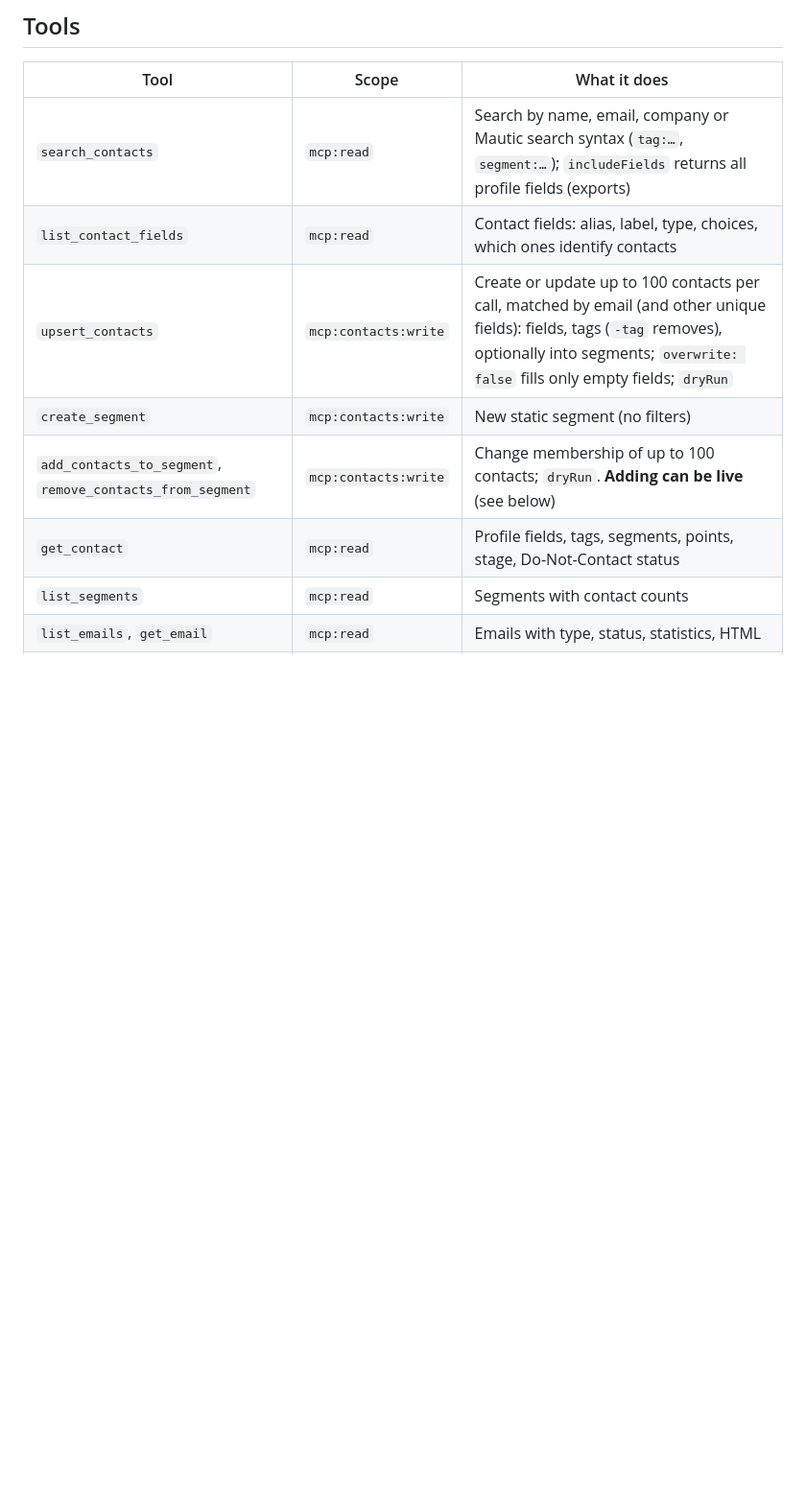
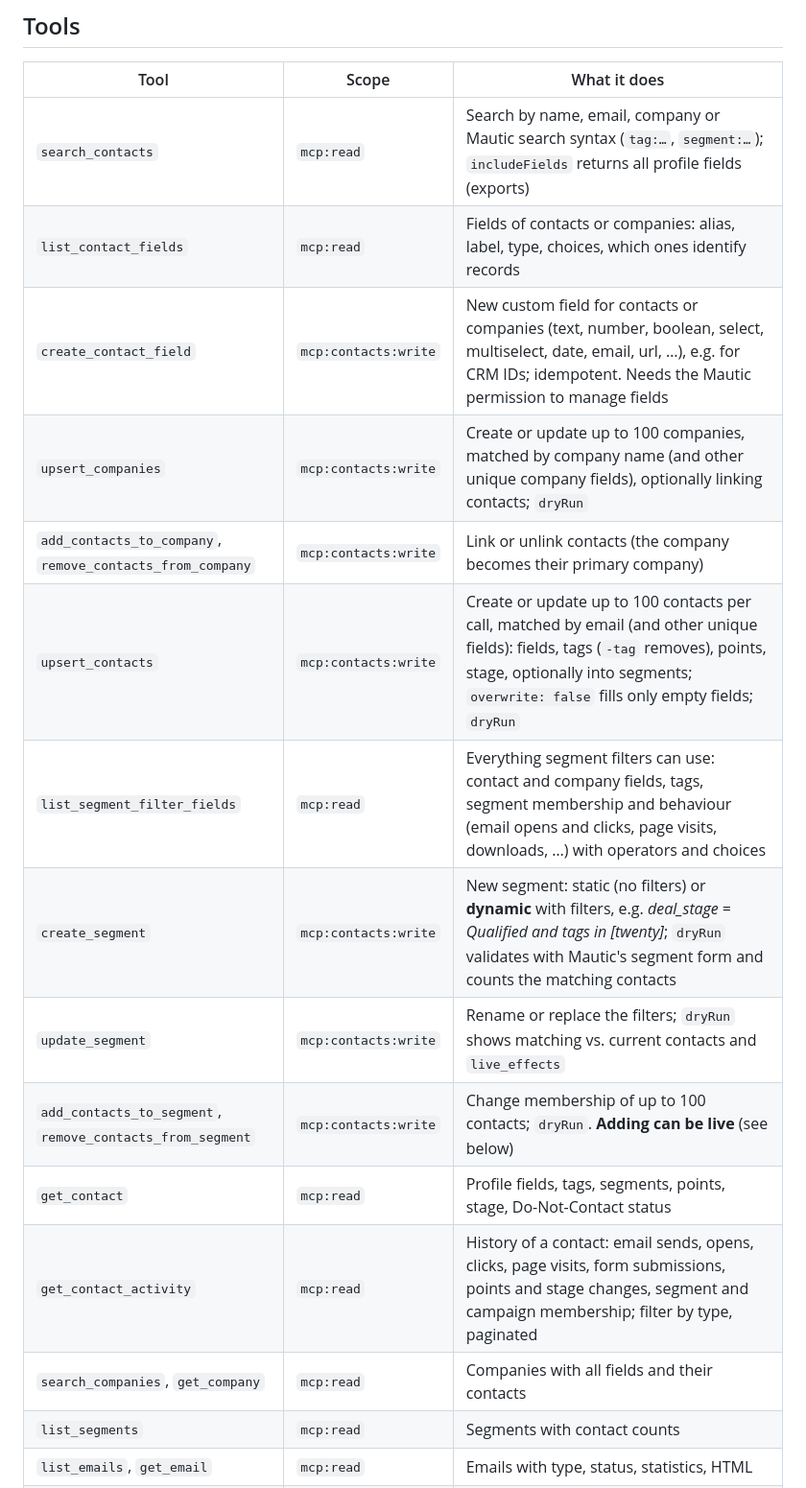
Before and after one commit to kopexa-grc/mautic-stack, a Markdown page: docs/mcp.md, the part around one of its changes. Shown at 96% size. GitHub-like rendering; blank space fills up the shorter version.

```diff
--- a/docs/mcp.md
+++ b/docs/mcp.md
@@ -50,11 +50,18 @@ registers dynamically. Nothing has to be configured in Mautic per client.
 | Tool | Scope | What it does |
 |---|---|---|
 | `search_contacts` | `mcp:read` | Search by name, email, company or Mautic search syntax (`tag:…`, `segment:…`); `includeFields` returns all profile fields (exports) |
-| `list_contact_fields` | `mcp:read` | Contact fields: alias, label, type, choices, which ones identify contacts |
-| `upsert_contacts` | `mcp:contacts:write` | Create or update up to 100 contacts per call, matched by email (and other unique fields): fields, tags (`-tag` removes), optionally into segments; `overwrite: false` fills only empty fields; `dryRun` |
-| `create_segment` | `mcp:contacts:write` | New static segment (no filters) |
+| `list_contact_fields` | `mcp:read` | Fields of contacts or companies: alias, label, type, choices, which ones identify records |
+| `create_contact_field` | `mcp:contacts:write` | New custom field for contacts or companies (text, number, boolean, select, multiselect, date, email, url, …), e.g. for CRM IDs; idempotent. Needs the Mautic permission to manage fields |
+| `upsert_companies` | `mcp:contacts:write` | Create or update up to 100 companies, matched by company name (and other unique company fields), optionally linking contacts; `dryRun` |
+| `add_contacts_to_company`, `remove_contacts_from_company` | `mcp:contacts:write` | Link or unlink contacts (the company becomes their primary company) |
+| `upsert_contacts` | `mcp:contacts:write` | Create or update up to 100 contacts per call, matched by email (and other unique fields): fields, tags (`-tag` removes), points, stage, optionally into segments; `overwrite: false` fills only empty fields; `dryRun` |
+| `list_segment_filter_fields` | `mcp:read` | Everything segment filters can use: contact and company fields, tags, segment membership and behaviour (email opens and clicks, page visits, downloads, …) with operators and choices |
+| `create_segment` | `mcp:contacts:write` | New segment: static (no filters) or **dynamic** with filters, e.g. *deal_stage = Qualified and tags in [twenty]*; `dryRun` validates with Mautic's segment form and counts the matching contacts |
+| `update_segment` | `mcp:contacts:write` | Rename or replace the filters; `dryRun` shows matching vs. current contacts and `live_effects` |
 | `add_contacts_to_segment`, `remove_contacts_from_segment` | `mcp:contacts:write` | Change membership of up to 100 contacts; `dryRun`. **Adding can be live** (see below) |
 | `get_contact` | `mcp:read` | Profile fields, tags, segments, points, stage, Do-Not-Contact status |
+| `get_contact_activity` | `mcp:read` | History of a contact: email sends, opens, clicks, page visits, form submissions, points and stage changes, segment and campaign membership; filter by type, paginated |
+| `search_companies`, `get_company` | `mcp:read` | Companies with all fields and their contacts |
 | `list_segments` | `mcp:read` | Segments with contact counts |
 | `list_emails`, `get_email` | `mcp:read` | Emails with type, status, statistics, HTML |
 | `get_email_stats` | `mcp:read` | Sent, read, read rate, clicks per link, pending recipients |
```
Also changed, not shown: other parts of docs/mcp.md (+38 -5 lines), docs/img/mcp-layout-email.png (added), 10 other files.
